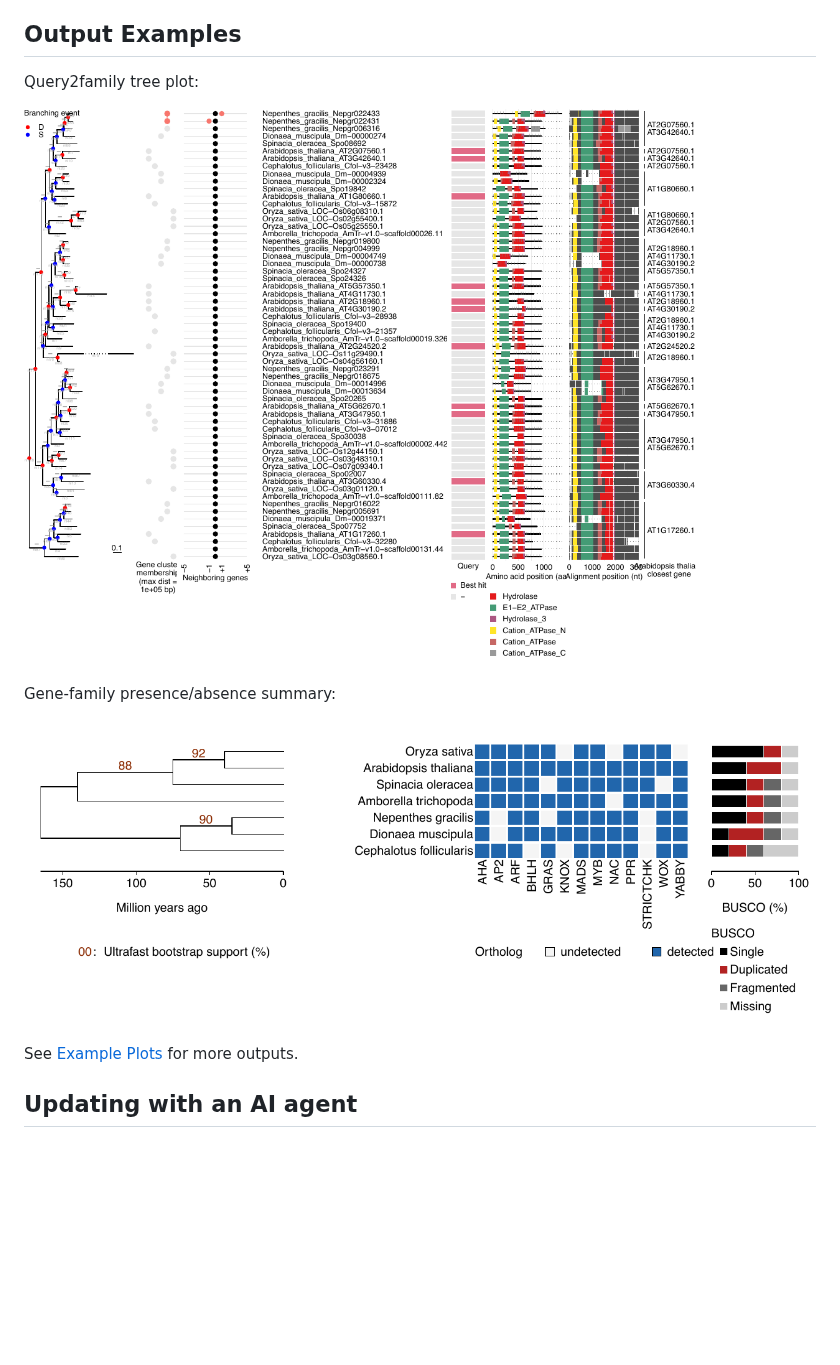
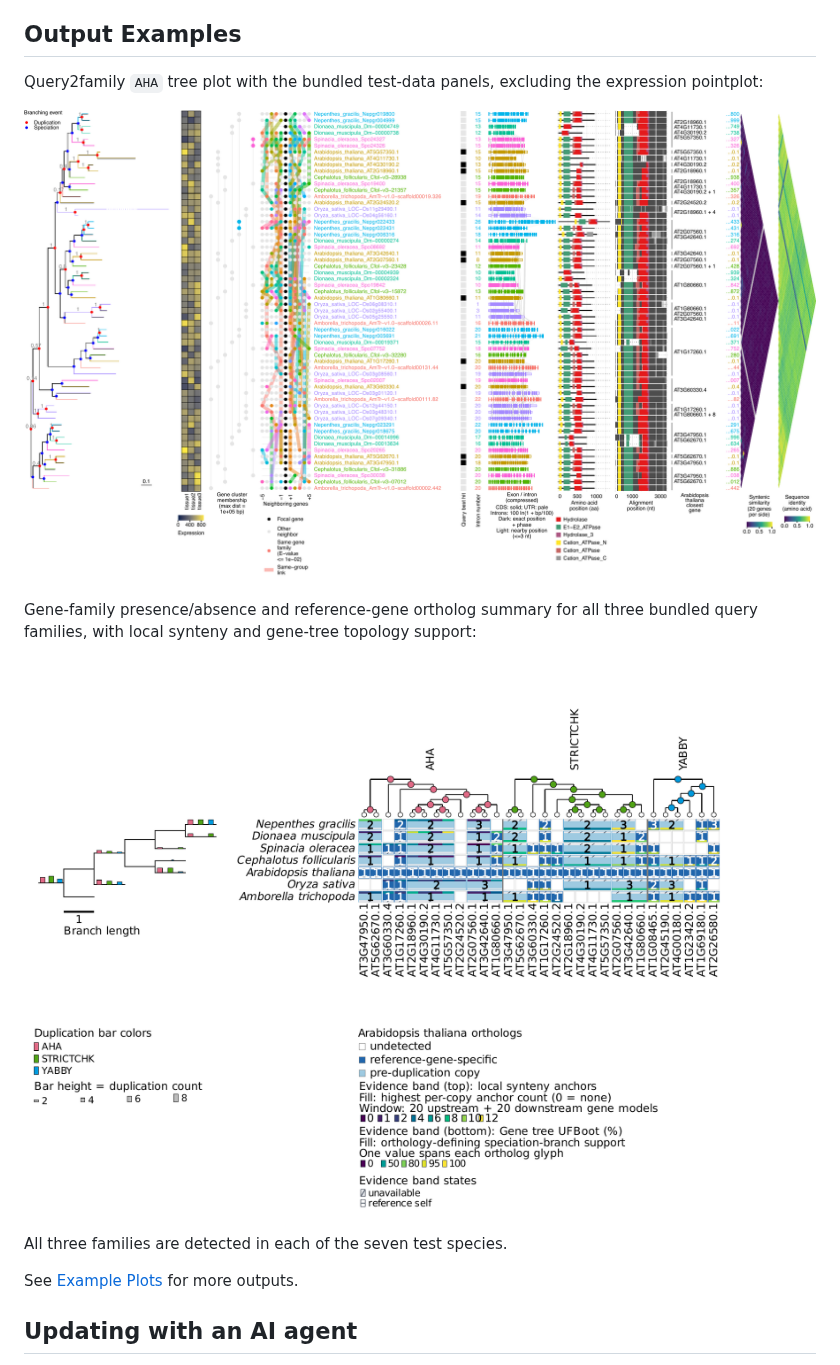
Before and after one commit to kfuku52/genegalleon, a Markdown page: README.md, the part around the change. Rendered like a GitHub page; pictures changed too: docs/assets/example-plots/readme-aha-tree-plot.png (added), docs/assets/example-plots/readme-test-family-presence-absence.png (added); blank space fills up the shorter version.

Commit message:
Refresh README plots and tree visualization layouts

```diff
--- a/README.md
+++ b/README.md
@@ -56,13 +56,17 @@ Docker-only, local-build, HPC, and reproducible-tag options are covered in
 
 ## Output Examples
 
-Query2family tree plot:
+Query2family `AHA` tree plot with the bundled test-data panels, excluding the
+expression pointplot:
 
-![Query2family tree plot example](docs/assets/example-plots/query2family-tree-plot.png)
+![AHA query2family tree plot](docs/assets/example-plots/readme-aha-tree-plot.png)
 
-Gene-family presence/absence summary:
+Gene-family presence/absence and reference-gene ortholog summary for all three
+bundled query families, with local synteny and gene-tree topology support:
 
-![Gene-family presence/absence example](docs/assets/example-plots/query2family-presence-absence.png)
+![AHA, STRICTCHK, and YABBY ortholog presence with synteny and topology support](docs/assets/example-plots/readme-test-family-presence-absence.png)
+
+All three families are detected in each of the seven test species.
 
 See [Example Plots](docs/example-plots.md) for more outputs.
 
```
Also changed, not shown: docs/example-plots.md (+17 -0 lines), docs/gene-family-outputs-and-progress-monitoring.md (+9 -4 lines), 15 other files.
